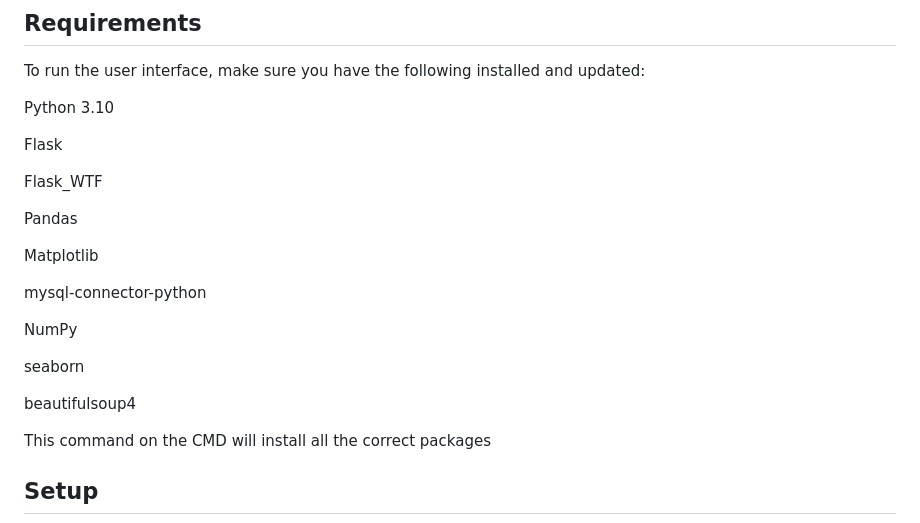
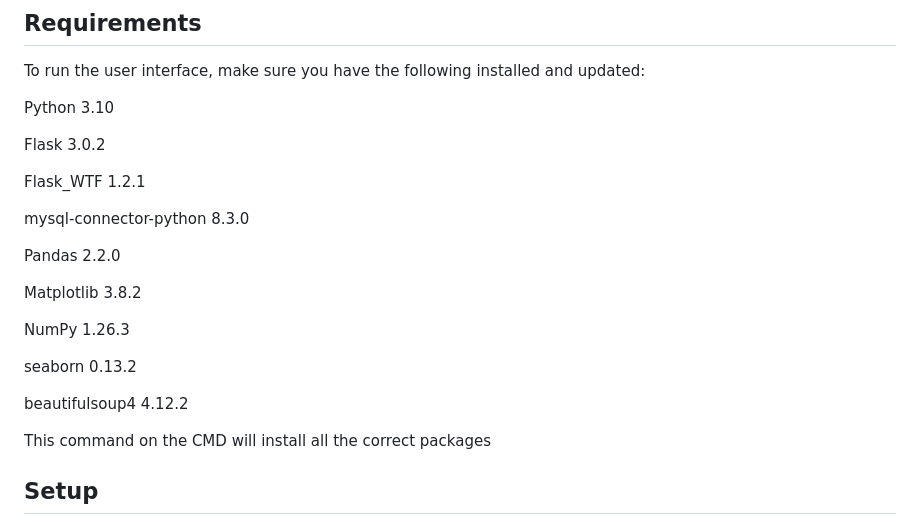
Before and after one commit to ml22826/Ubuntu, a Markdown page: README.md, the part around the change. Drawn GitHub-style.

```diff
--- a/README.md
+++ b/README.md
@@ -17,21 +17,21 @@ To run the user interface, make sure  you have the following installed and updat
 
 Python 3.10
 
-Flask
+Flask 3.0.2
 
-Flask_WTF
+Flask_WTF 1.2.1
 
-Pandas
+mysql-connector-python 8.3.0
 
-Matplotlib
+Pandas 2.2.0
 
-mysql-connector-python
+Matplotlib 3.8.2
 
-NumPy
+NumPy 1.26.3
 
-seaborn
+seaborn 0.13.2
 
-beautifulsoup4
+beautifulsoup4 4.12.2
 
 This command on the CMD will install all the correct packages
 
```
